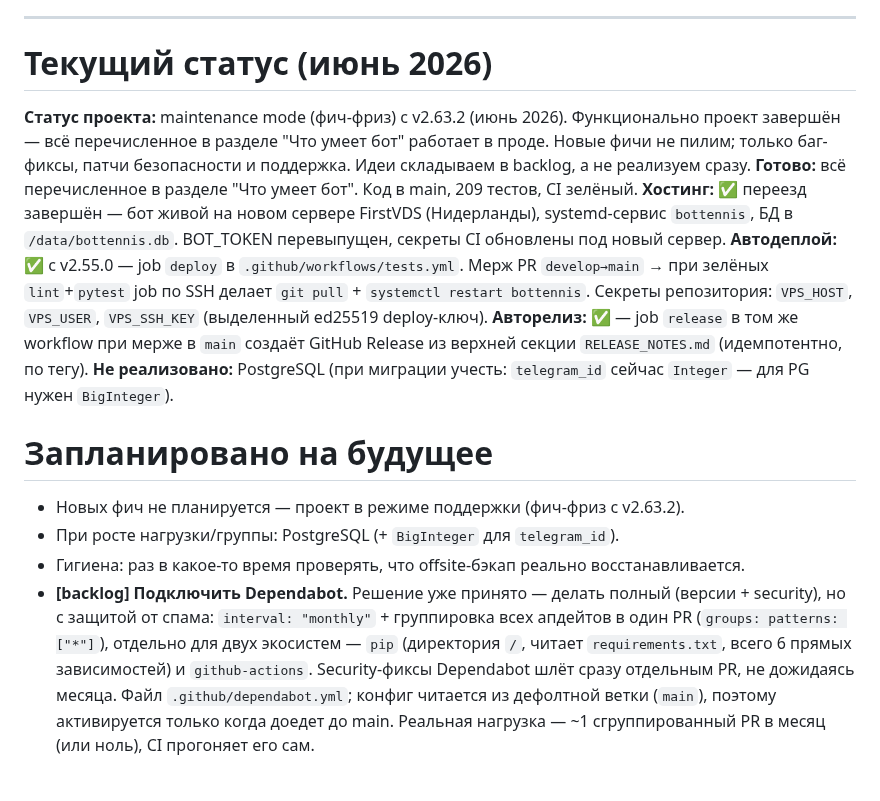
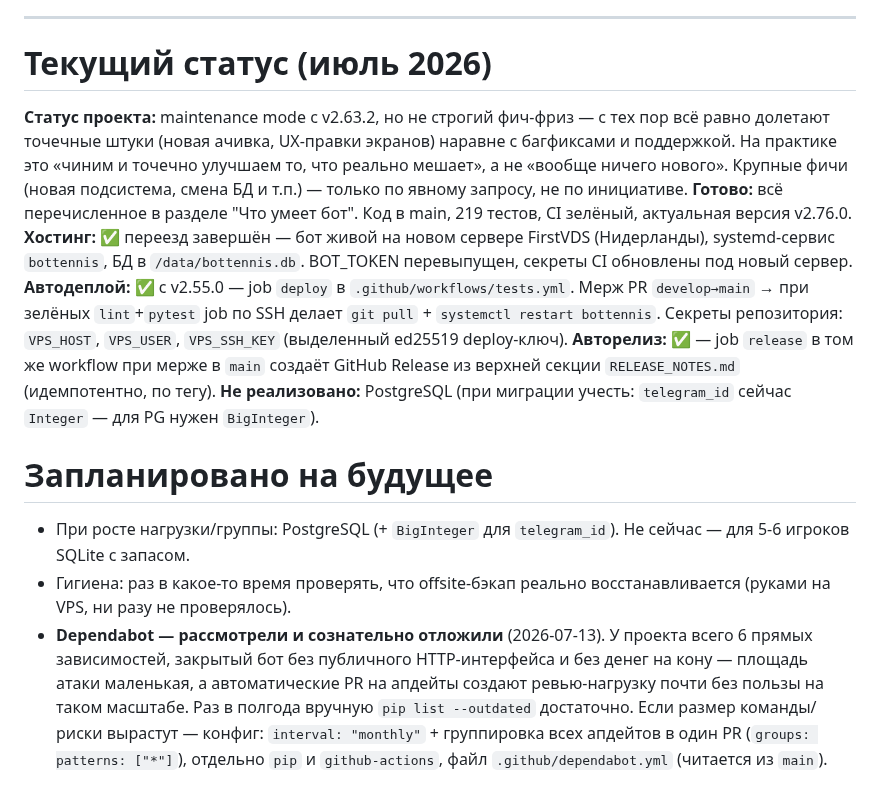
Before and after one commit to petershor99-qa/bottennis, a Markdown page: CLAUDE.md, the part around the change. GitHub-like rendering.

Commit message:
docs: актуализация статуса проекта и планов на будущее
- Статус проекта: убрана устаревшая формулировка 'фич-фриз, новых фич не
  планируется' — с v2.63.2 всё равно долетали точечные улучшения (ачивка,
  UX-правки). Заменено на честное описание фактического режима работы.
- Обновлены числа: 209 -> 219 тестов, актуальная версия v2.76.0.
- Dependabot: пересмотрели решение 'подключить' на 'сознательно отложили' —
  для 6 зависимостей и закрытого бота без публичного интерфейса ревью-нагрузка
  от авто-PR не окупается. Конфиг оставлен в заметке на случай роста.

```diff
--- a/CLAUDE.md
+++ b/CLAUDE.md
@@ -257,10 +257,10 @@ ssh root@НОВЫЙ_IP "cd /opt/bottennis && git pull && systemctl restart botte
 
 ---
 
-# Текущий статус (июнь 2026)
+# Текущий статус (июль 2026)
 
-**Статус проекта:** maintenance mode (фич-фриз) с v2.63.2 (июнь 2026). Функционально проект завершён — всё перечисленное в разделе "Что умеет бот" работает в проде. Новые фичи не пилим; только баг-фиксы, патчи безопасности и поддержка. Идеи складываем в backlog, а не реализуем сразу.
-**Готово:** всё перечисленное в разделе "Что умеет бот". Код в main, 209 тестов, CI зелёный.
+**Статус проекта:** maintenance mode с v2.63.2, но не строгий фич-фриз — с тех пор всё равно долетают точечные штуки (новая ачивка, UX-правки экранов) наравне с багфиксами и поддержкой. На практике это «чиним и точечно улучшаем то, что реально мешает», а не «вообще ничего нового». Крупные фичи (новая подсистема, смена БД и т.п.) — только по явному запросу, не по инициативе.
+**Готово:** всё перечисленное в разделе "Что умеет бот". Код в main, 219 тестов, CI зелёный, актуальная версия v2.76.0.
 **Хостинг:** ✅ переезд завершён — бот живой на новом сервере FirstVDS (Нидерланды), systemd-сервис `bottennis`, БД в `/data/bottennis.db`. BOT_TOKEN перевыпущен, секреты CI обновлены под новый сервер.
 **Автодеплой:** ✅ с v2.55.0 — job `deploy` в `.github/workflows/tests.yml`. Мерж PR `develop→main` → при зелёных `lint`+`pytest` job по SSH делает `git pull` + `systemctl restart bottennis`. Секреты репозитория: `VPS_HOST`, `VPS_USER`, `VPS_SSH_KEY` (выделенный ed25519 deploy-ключ).
 **Авторелиз:** ✅ — job `release` в том же workflow при мерже в `main` создаёт GitHub Release из верхней секции `RELEASE_NOTES.md` (идемпотентно, по тегу).
@@ -268,7 +268,6 @@ ssh root@НОВЫЙ_IP "cd /opt/bottennis && git pull && systemctl restart botte
 
 # Запланировано на будущее
 
-- Новых фич не планируется — проект в режиме поддержки (фич-фриз с v2.63.2).
-- При росте нагрузки/группы: PostgreSQL (+ `BigInteger` для `telegram_id`).
-- Гигиена: раз в какое-то время проверять, что offsite-бэкап реально восстанавливается.
-- **[backlog] Подключить Dependabot.** Решение уже принято — делать полный (версии + security), но с защитой от спама: `interval: "monthly"` + группировка всех апдейтов в один PR (`groups: patterns: ["*"]`), отдельно для двух экосистем — `pip` (директория `/`, читает `requirements.txt`, всего 6 прямых зависимостей) и `github-actions`. Security-фиксы Dependabot шлёт сразу отдельным PR, не дожидаясь месяца. Файл `.github/dependabot.yml`; конфиг читается из дефолтной ветки (`main`), поэтому активируется только когда доедет до main. Реальная нагрузка — ~1 сгруппированный PR в месяц (или ноль), CI прогоняет его сам.
+- При росте нагрузки/группы: PostgreSQL (+ `BigInteger` для `telegram_id`). Не сейчас — для 5-6 игроков SQLite с запасом.
+- Гигиена: раз в какое-то время проверять, что offsite-бэкап реально восстанавливается (руками на VPS, ни разу не проверялось).
+- **Dependabot — рассмотрели и сознательно отложили** (2026-07-13). У проекта всего 6 прямых зависимостей, закрытый бот без публичного HTTP-интерфейса и без денег на кону — площадь атаки маленькая, а автоматические PR на апдейты создают ревью-нагрузку почти без пользы на таком масштабе. Раз в полгода вручную `pip list --outdated` достаточно. Если размер команды/риски вырастут — конфиг: `interval: "monthly"` + группировка всех апдейтов в один PR (`groups: patterns: ["*"]`), отдельно `pip` и `github-actions`, файл `.github/dependabot.yml` (читается из `main`).
```
